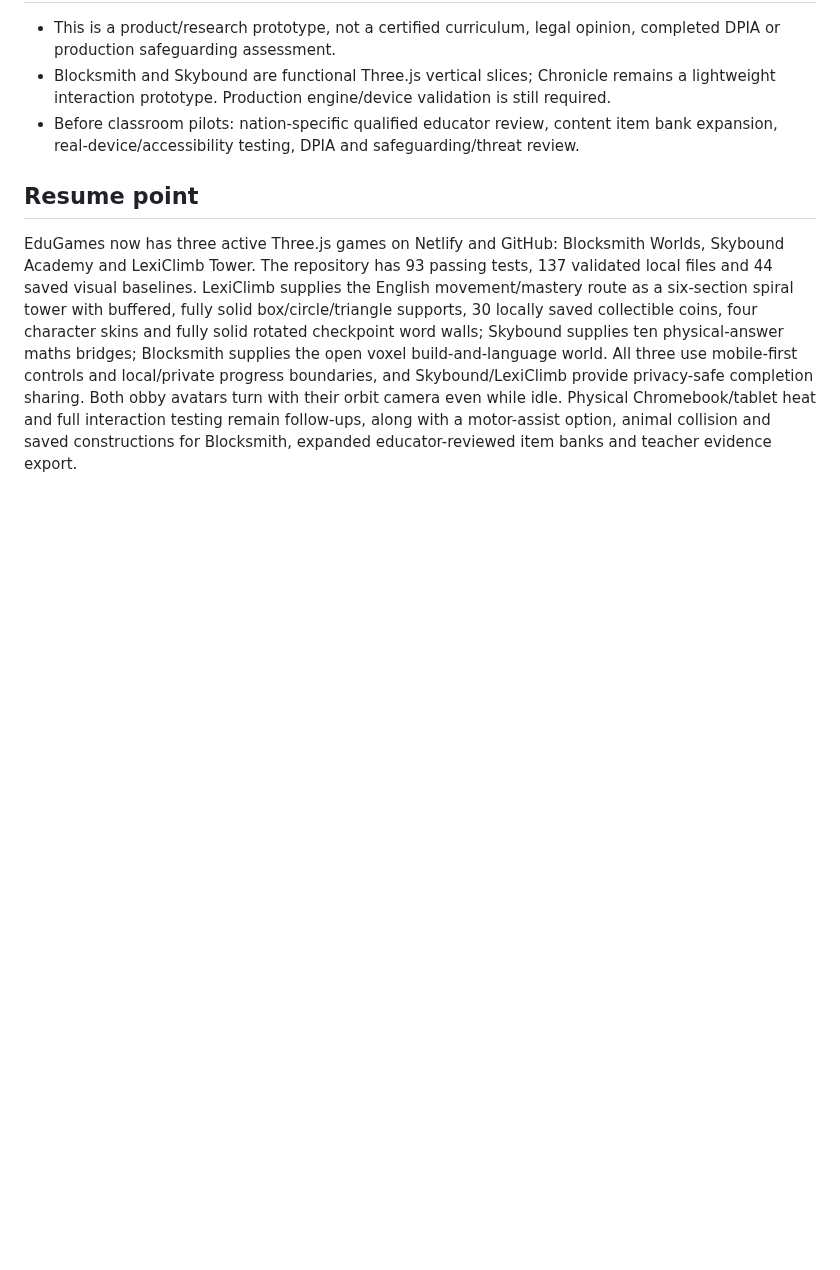
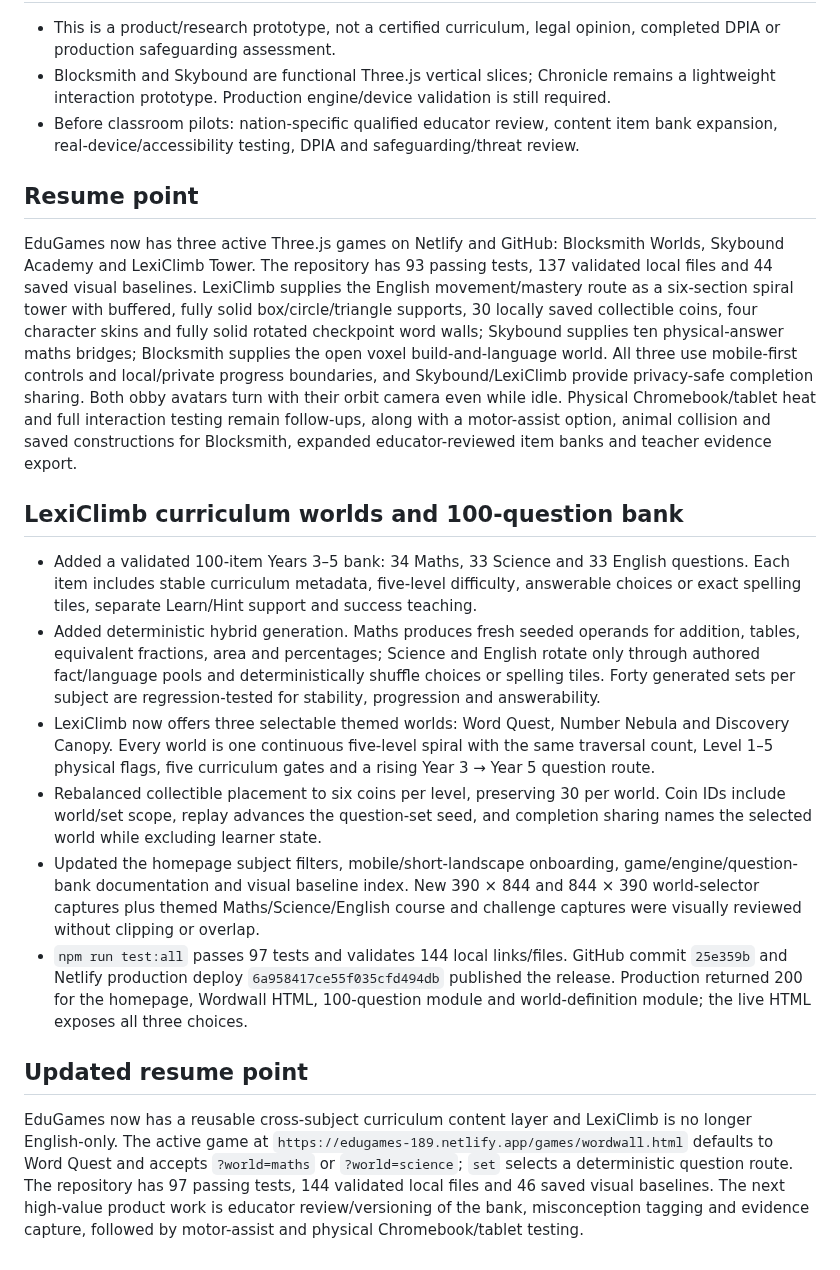
Before and after one commit to fahimc/questlearn-uk, a Markdown page: agents/history/2026-08-29-questlearn-launch-compacted.md, the part around the change. Drawn GitHub-style; blank space fills up the shorter version.

Commit message:
Record LexiClimb curriculum worlds release

```diff
--- a/agents/history/2026-08-29-questlearn-launch-compacted.md
+++ b/agents/history/2026-08-29-questlearn-launch-compacted.md
@@ -278,3 +278,16 @@ Research UK curricula for ages 7–10 and deliver a GitHub-hosted blueprint/tool
 ## Resume point
 
 EduGames now has three active Three.js games on Netlify and GitHub: Blocksmith Worlds, Skybound Academy and LexiClimb Tower. The repository has 93 passing tests, 137 validated local files and 44 saved visual baselines. LexiClimb supplies the English movement/mastery route as a six-section spiral tower with buffered, fully solid box/circle/triangle supports, 30 locally saved collectible coins, four character skins and fully solid rotated checkpoint word walls; Skybound supplies ten physical-answer maths bridges; Blocksmith supplies the open voxel build-and-language world. All three use mobile-first controls and local/private progress boundaries, and Skybound/LexiClimb provide privacy-safe completion sharing. Both obby avatars turn with their orbit camera even while idle. Physical Chromebook/tablet heat and full interaction testing remain follow-ups, along with a motor-assist option, animal collision and saved constructions for Blocksmith, expanded educator-reviewed item banks and teacher evidence export.
+
+## LexiClimb curriculum worlds and 100-question bank
+
+- Added a validated 100-item Years 3–5 bank: 34 Maths, 33 Science and 33 English questions. Each item includes stable curriculum metadata, five-level difficulty, answerable choices or exact spelling tiles, separate Learn/Hint support and success teaching.
+- Added deterministic hybrid generation. Maths produces fresh seeded operands for addition, tables, equivalent fractions, area and percentages; Science and English rotate only through authored fact/language pools and deterministically shuffle choices or spelling tiles. Forty generated sets per subject are regression-tested for stability, progression and answerability.
+- LexiClimb now offers three selectable themed worlds: Word Quest, Number Nebula and Discovery Canopy. Every world is one continuous five-level spiral with the same traversal count, Level 1–5 physical flags, five curriculum gates and a rising Year 3 → Year 5 question route.
+- Rebalanced collectible placement to six coins per level, preserving 30 per world. Coin IDs include world/set scope, replay advances the question-set seed, and completion sharing names the selected world while excluding learner state.
+- Updated the homepage subject filters, mobile/short-landscape onboarding, game/engine/question-bank documentation and visual baseline index. New 390 × 844 and 844 × 390 world-selector captures plus themed Maths/Science/English course and challenge captures were visually reviewed without clipping or overlap.
+- `npm run test:all` passes 97 tests and validates 144 local links/files. GitHub commit `25e359b` and Netlify production deploy `6a958417ce55f035cfd494db` published the release. Production returned 200 for the homepage, Wordwall HTML, 100-question module and world-definition module; the live HTML exposes all three choices.
+
+## Updated resume point
+
+EduGames now has a reusable cross-subject curriculum content layer and LexiClimb is no longer English-only. The active game at `https://edugames-189.netlify.app/games/wordwall.html` defaults to Word Quest and accepts `?world=maths` or `?world=science`; `set` selects a deterministic question route. The repository has 97 passing tests, 144 validated local files and 46 saved visual baselines. The next high-value product work is educator review/versioning of the bank, misconception tagging and evidence capture, followed by motor-assist and physical Chromebook/tablet testing.
```
